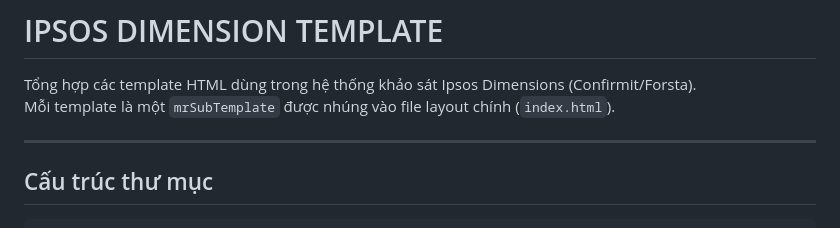
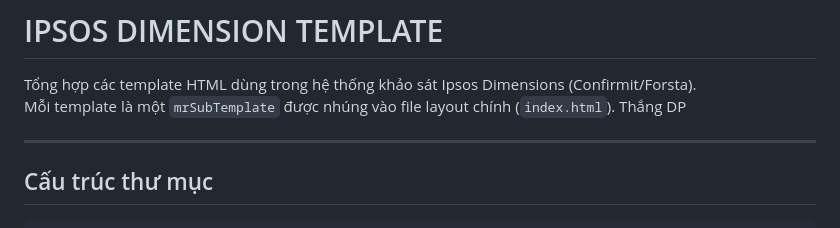
Before and after one commit to longlh123/IPSOS-DIMENSION-TEMPLATE, a Markdown page: README.md, the part around the change. GitHub-like rendering.

Commit message:
Nghi Phan

```diff
--- a/README.md
+++ b/README.md
@@ -2,6 +2,7 @@
 
 Tổng hợp các template HTML dùng trong hệ thống khảo sát Ipsos Dimensions (Confirmit/Forsta).
 Mỗi template là một `mrSubTemplate` được nhúng vào file layout chính (`index.html`).
+Thắng DP
 
 ---
 
```
